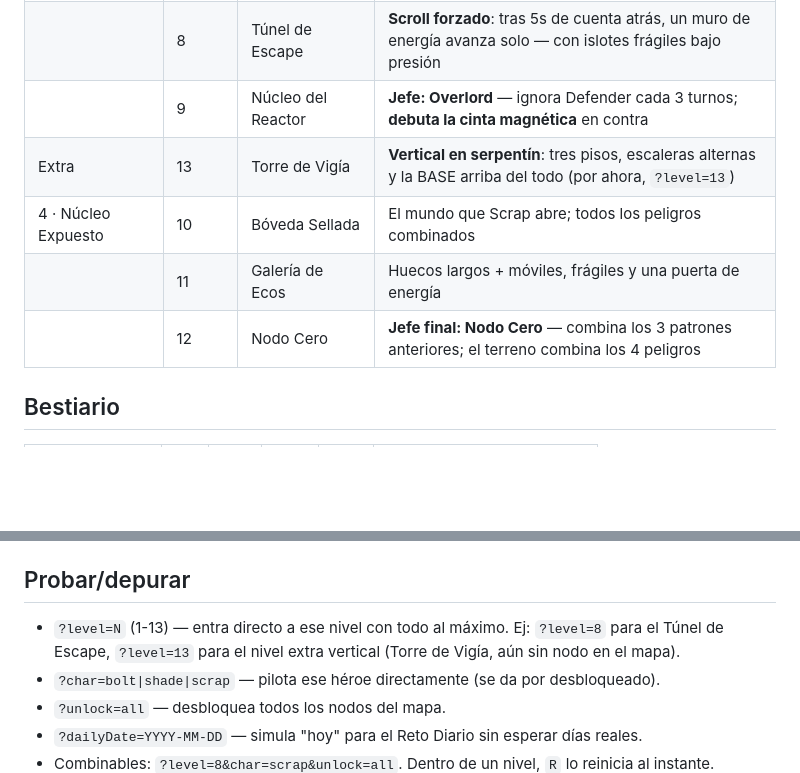
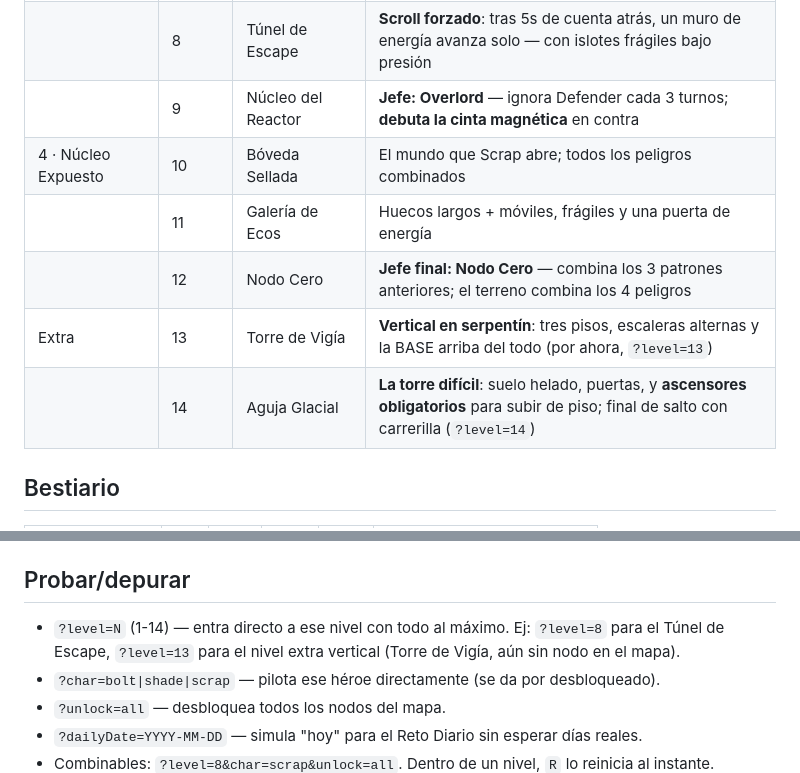
Before and after one commit to enrimr/astro-leap-game, a Markdown page: README.md, 2 parts joined by grey strips. Rendered like a GitHub page; blank space fills up the shorter version.

```diff
--- a/README.md
+++ b/README.md
@@ -56,10 +56,11 @@ Todos los niveles se pueden completar con cualquier piloto (verificado por un te
 | 3 · Estación Colapsada | 7 | Muelle de Carga | **Debutan las puertas de energía** (columnas cíclicas que bloquean el paso); despierta el núcleo |
 | | 8 | Túnel de Escape | **Scroll forzado**: tras 5s de cuenta atrás, un muro de energía avanza solo — con islotes frágiles bajo presión |
 | | 9 | Núcleo del Reactor | **Jefe: Overlord** — ignora Defender cada 3 turnos; **debuta la cinta magnética** en contra |
-| Extra | 13 | Torre de Vigía | **Vertical en serpentín**: tres pisos, escaleras alternas y la BASE arriba del todo (por ahora, `?level=13`) |
 | 4 · Núcleo Expuesto | 10 | Bóveda Sellada | El mundo que Scrap abre; todos los peligros combinados |
 | | 11 | Galería de Ecos | Huecos largos + móviles, frágiles y una puerta de energía |
 | | 12 | Nodo Cero | **Jefe final: Nodo Cero** — combina los 3 patrones anteriores; el terreno combina los 4 peligros |
+| Extra | 13 | Torre de Vigía | **Vertical en serpentín**: tres pisos, escaleras alternas y la BASE arriba del todo (por ahora, `?level=13`) |
+| | 14 | Aguja Glacial | **La torre difícil**: suelo helado, puertas, y **ascensores obligatorios** para subir de piso; final de salto con carrerilla (`?level=14`) |
 
 ## Bestiario
 
@@ -121,7 +122,7 @@ O simplemente abre `index.html` en el navegador. El sonido (efectos y dos loops
 
 ## Probar/depurar
 
-- `?level=N` (1-13) — entra directo a ese nivel con todo al máximo. Ej: `?level=8` para el Túnel de Escape, `?level=13` para el nivel extra vertical (Torre de Vigía, aún sin nodo en el mapa).
+- `?level=N` (1-14) — entra directo a ese nivel con todo al máximo. Ej: `?level=8` para el Túnel de Escape, `?level=13` para el nivel extra vertical (Torre de Vigía, aún sin nodo en el mapa).
 - `?char=bolt|shade|scrap` — pilota ese héroe directamente (se da por desbloqueado).
 - `?unlock=all` — desbloquea todos los nodos del mapa.
 - `?dailyDate=YYYY-MM-DD` — simula "hoy" para el Reto Diario sin esperar días reales.
```
Also changed, not shown: DESIGN.md (+10 -0 lines), GUIA.md (+13 -1 lines), guia/nivel-09.png, guia/nivel-11.png, guia/nivel-12.png, guia/nivel-14.png (added), 3 other files.
